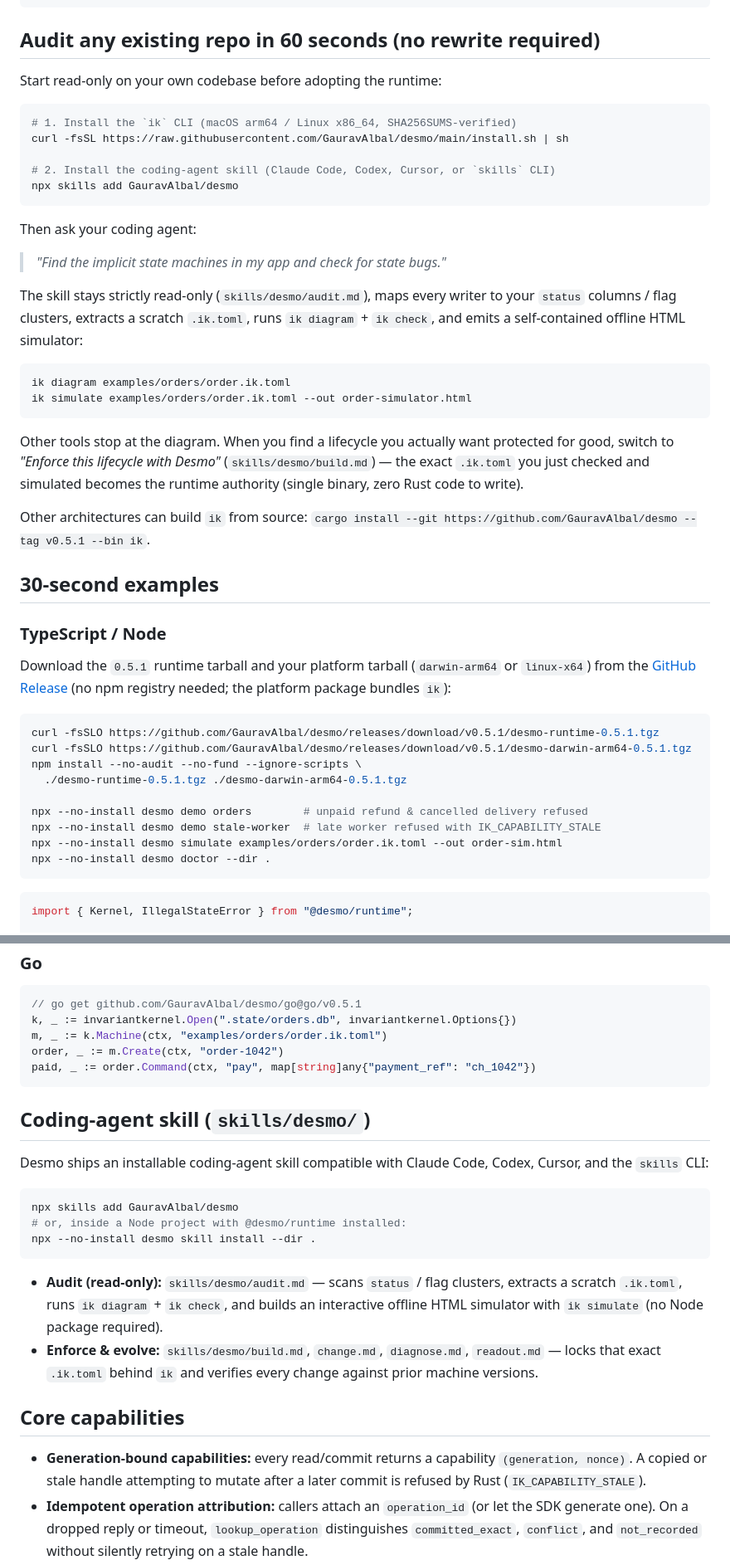
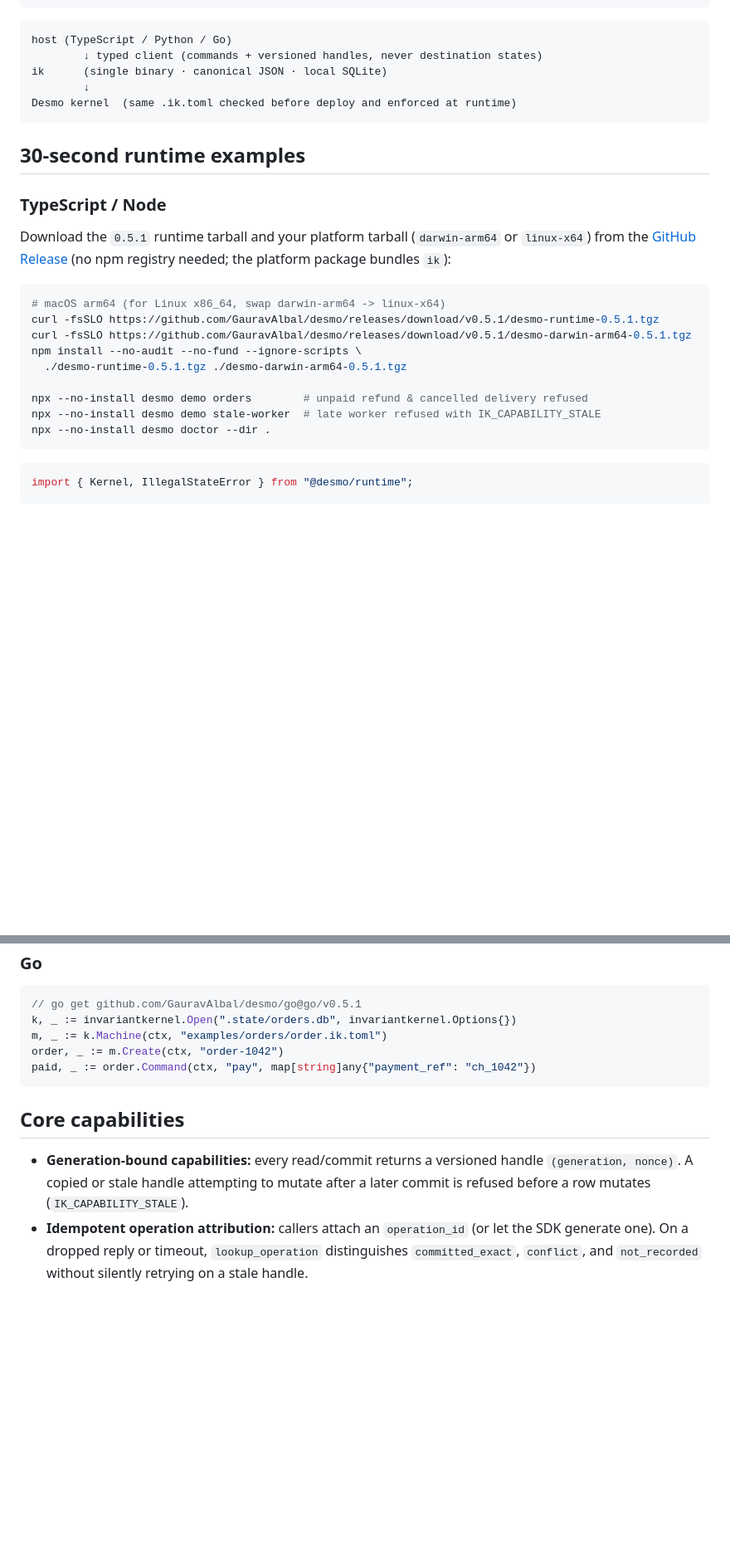
Before and after one commit to GauravAlbal/desmo, a Markdown page: README.md, 2 parts joined by grey strips. Shown at 83% size. Rendered like a GitHub page; blank space fills up the shorter version.

````diff
--- a/README.md
+++ b/README.md
@@ -82,40 +103,22 @@ Inspect it directly from the terminal (`ik diagram examples/orders/order.ik.toml
  └───────                        ↗ send_back → [ returned ]
 ```
 
-## Audit any existing repo in 60 seconds (no rewrite required)
-
-Start read-only on your own codebase before adopting the runtime:
-
-```bash
-# 1. Install the `ik` CLI (macOS arm64 / Linux x86_64, SHA256SUMS-verified)
-curl -fsSL https://raw.githubusercontent.com/GauravAlbal/desmo/main/install.sh | sh
-
-# 2. Install the coding-agent skill (Claude Code, Codex, Cursor, or `skills` CLI)
-npx skills add GauravAlbal/desmo
+```text
+host (TypeScript / Python / Go)
+        ↓ typed client (commands + versioned handles, never destination states)
+ik      (single binary · canonical JSON · local SQLite)
+        ↓
+Desmo kernel  (same .ik.toml checked before deploy and enforced at runtime)
 ```
 
-Then ask your coding agent:
-
-> *"Find the implicit state machines in my app and check for state bugs."*
-
-The skill stays strictly read-only (`skills/desmo/audit.md`), maps every writer to your `status` columns / flag clusters, extracts a scratch `.ik.toml`, runs `ik diagram` + `ik check`, and emits a self-contained offline HTML simulator:
-
-```bash
-ik diagram examples/orders/order.ik.toml
-ik simulate examples/orders/order.ik.toml --out order-simulator.html
-```
-
-Other tools stop at the diagram. When you find a lifecycle you actually want protected for good, switch to *"Enforce this lifecycle with Desmo"* (`skills/desmo/build.md`) — the exact `.ik.toml` you just checked and simulated becomes the runtime authority (single binary, zero Rust code to write).
-
-Other architectures can build `ik` from source: `cargo install --git https://github.com/GauravAlbal/desmo --tag v0.5.1 --bin ik`.
-
-## 30-second examples
+## 30-second runtime examples
 
 ### TypeScript / Node
 
 Download the `0.5.1` runtime tarball and your platform tarball (`darwin-arm64` or `linux-x64`) from the [GitHub Release](https://github.com/GauravAlbal/desmo/releases/tag/v0.5.1) (no npm registry needed; the platform package bundles `ik`):
 
 ```bash
+# macOS arm64 (for Linux x86_64, swap darwin-arm64 -> linux-x64)
 curl -fsSLO https://github.com/GauravAlbal/desmo/releases/download/v0.5.1/desmo-runtime-0.5.1.tgz
 curl -fsSLO https://github.com/GauravAlbal/desmo/releases/download/v0.5.1/desmo-darwin-arm64-0.5.1.tgz
 npm install --no-audit --no-fund --ignore-scripts \
@@ -123,7 +126,6 @@ npm install --no-audit --no-fund --ignore-scripts \
 
 npx --no-install desmo demo orders        # unpaid refund & cancelled delivery refused
 npx --no-install desmo demo stale-worker  # late worker refused with IK_CAPABILITY_STALE
-npx --no-install desmo simulate examples/orders/order.ik.toml --out order-sim.html
 npx --no-install desmo doctor --dir .
 ```
 
@@ -174,22 +176,9 @@ order, _ := m.Create(ctx, "order-1042")
 paid, _ := order.Command(ctx, "pay", map[string]any{"payment_ref": "ch_1042"})
 ```
 
-## Coding-agent skill (`skills/desmo/`)
-
-Desmo ships an installable coding-agent skill compatible with Claude Code, Codex, Cursor, and the `skills` CLI:
-
-```bash
-npx skills add GauravAlbal/desmo
-# or, inside a Node project with @desmo/runtime installed:
-npx --no-install desmo skill install --dir .
-```
-
-- **Audit (read-only):** `skills/desmo/audit.md` — scans `status` / flag clusters, extracts a scratch `.ik.toml`, runs `ik diagram` + `ik check`, and builds an interactive offline HTML simulator with `ik simulate` (no Node package required).
-- **Enforce & evolve:** `skills/desmo/build.md`, `change.md`, `diagnose.md`, `readout.md` — locks that exact `.ik.toml` behind `ik` and verifies every change against prior machine versions.
-
 ## Core capabilities
 
-- **Generation-bound capabilities:** every read/commit returns a capability `(generation, nonce)`. A copied or stale handle attempting to mutate after a later commit is refused by Rust (`IK_CAPABILITY_STALE`).
+- **Generation-bound capabilities:** every read/commit returns a versioned handle `(generation, nonce)`. A copied or stale handle attempting to mutate after a later commit is refused before a row mutates (`IK_CAPABILITY_STALE`).
 - **Idempotent operation attribution:** callers attach an `operation_id` (or let the SDK generate one). On a dropped reply or timeout, `lookup_operation` distinguishes `committed_exact`, `conflict`, and `not_recorded` without silently retrying on a stale handle.
 - **Bounded compound & parallel regions (schema 2):** author orthogonal regions, guarded child-first parent fallback, and atomic joint commands in `.ik.toml`, lowered to the same flat runtime engine ([docs/region-lowering.md](docs/region-lowering.md)).
 - **Versioned machine evolution:** each aggregate pins `(machine_id, version, spec_hash)`. Deploy v2 for new aggregates while v1 aggregates drain cleanly on their original rules ([docs/machine-evolution.md](docs/machine-evolution.md)).
````
Also changed, not shown: other parts of README.md (+31 -10 lines), docs/assets/order-simulator.png (added).
